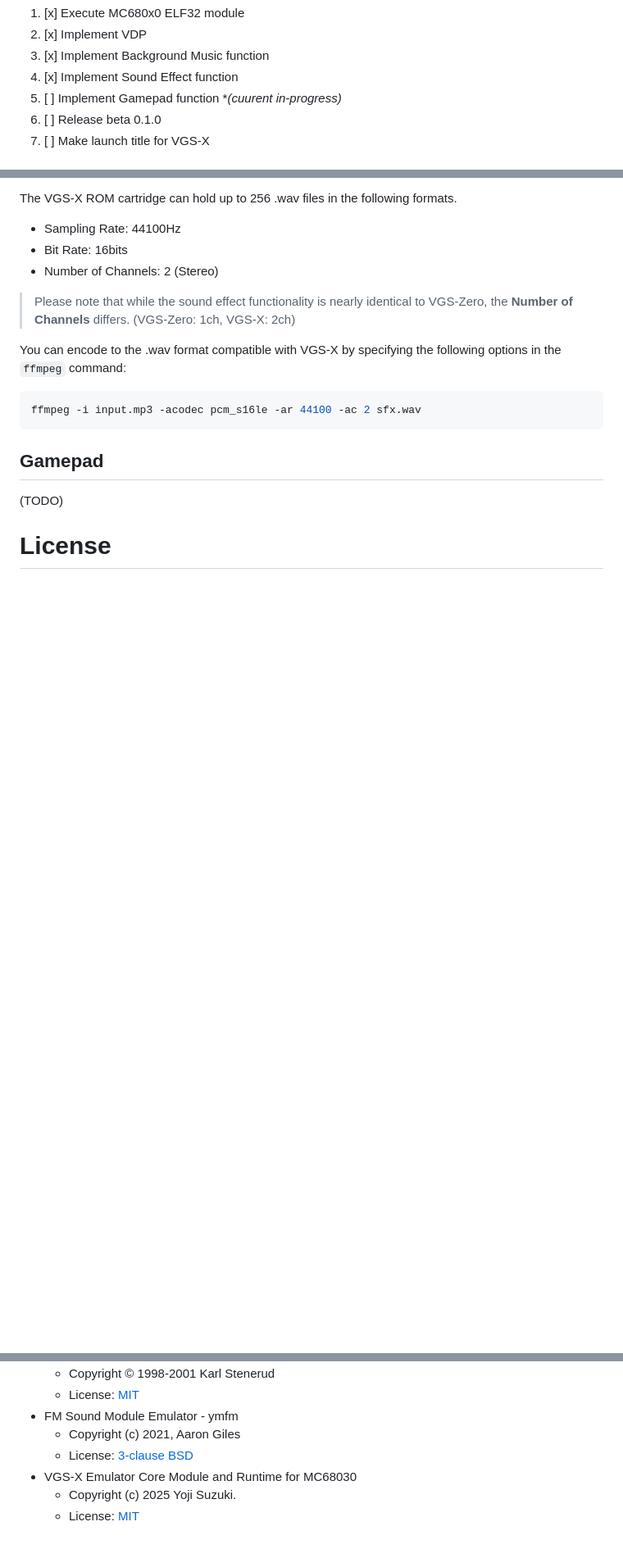
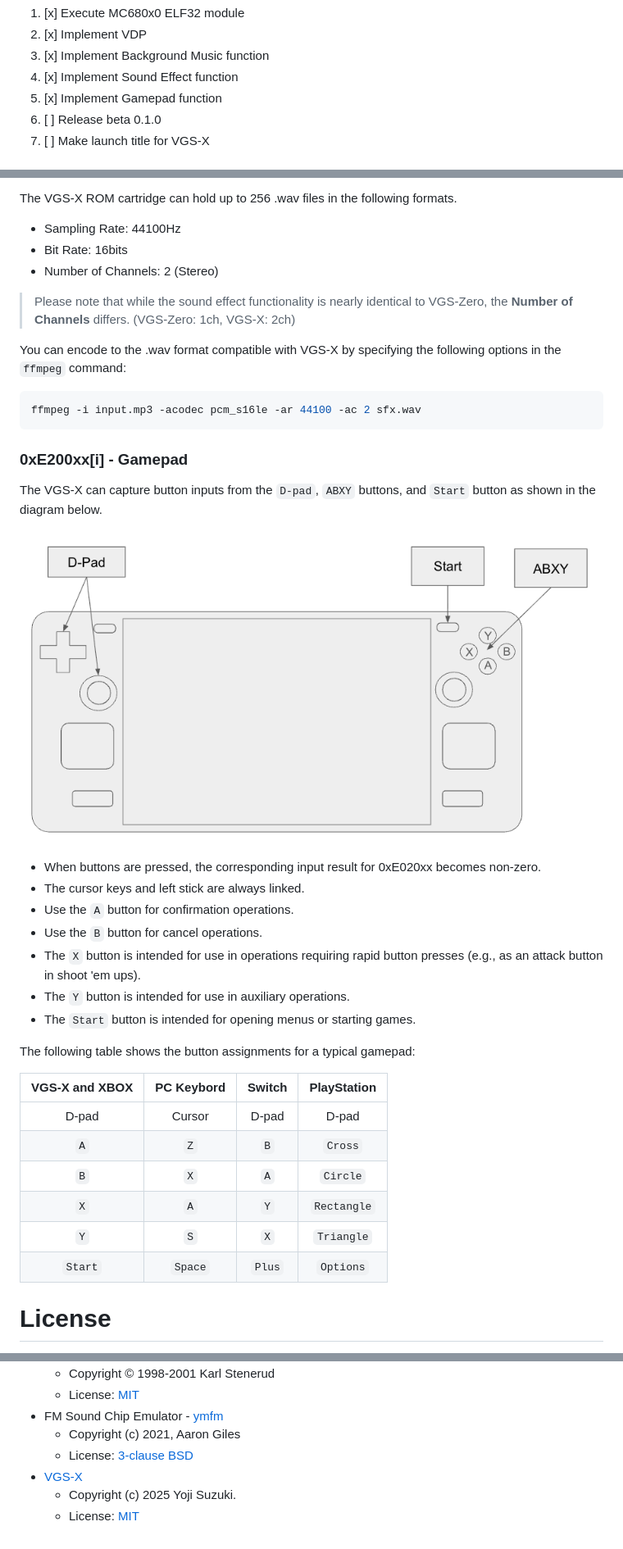
Before and after one commit to suzukiplan/vgsx, a Markdown page: README.md, 3 parts joined by grey strips. Shown at 82% size. Drawn GitHub-style; pictures changed too: gamepad.png (added); blank space fills up the shorter version.

Commit message:
support gamepad

````diff
--- a/README.md
+++ b/README.md
@@ -14,7 +14,7 @@ Status
 2. [x] Implement VDP
 3. [x] Implement Background Music function
 4. [x] Implement Sound Effect function
-5. [ ] Implement Gamepad function **(*cuurent in-progress)**
+5. [x] Implement Gamepad function
 6. [ ] Release beta 0.1.0
 7. [ ] Make launch title for VGS-X
 
@@ -535,9 +536,30 @@ You can encode to the .wav format compatible with VGS-X by specifying the follow
 ffmpeg -i input.mp3 -acodec pcm_s16le -ar 44100 -ac 2 sfx.wav
 ```
 
-## Gamepad
+### 0xE200xx[i] - Gamepad
 
-(TODO)
+The VGS-X can capture button inputs from the `D-pad`, `ABXY` buttons, and `Start` button as shown in the diagram below.
+
+![gamepad.png](./gamepad.png)
+
+- When  buttons are pressed, the corresponding input result for 0xE020xx becomes non-zero.
+- The cursor keys and left stick are always linked.
+- Use the `A` button for confirmation operations.
+- Use the `B` button for cancel operations.
+- The `X` button is intended for use in operations requiring rapid button presses (e.g., as an attack button in shoot 'em ups).
+- The `Y` button is intended for use in auxiliary operations.
+- The `Start` button is intended for opening menus or starting games.
+
+The following table shows the button assignments for a typical gamepad:
+
+| VGS-X and XBOX | PC Keybord | Switch | PlayStation |
+|:-:|:-:|:-:|:-:|
+|D-pad| Cursor | D-pad | D-pad |
+| `A` | `Z` | `B` | `Cross` |
+| `B` | `X` | `A` | `Circle` |
+| `X` | `A` | `Y` | `Rectangle` |
+| `Y` | `S` | `X` | `Triangle` |
+| `Start` | `Space` | `Plus` | `Options` |
 
 # License
 
@@ -545,8 +567,8 @@ ffmpeg -i input.mp3 -acodec pcm_s16le -ar 44100 -ac 2 sfx.wav
   - Copyright © 1998-2001 Karl Stenerud
   - License: [MIT](./LICENSE-Musashi.txt)
-- FM Sound Module Emulator - ymfm
+- FM Sound Chip Emulator - [ymfm](https://github.com/aaronsgiles/ymfm)
   - Copyright (c) 2021, Aaron Giles
   - License: [3-clause BSD](./LICENSE-ymfm.txt)
-- VGS-X Emulator Core Module and Runtime for MC68030
+- [VGS-X](https://github.com/suzukiplan/vgsx)
   - Copyright (c) 2025 Yoji Suzuki.
   - License: [MIT](./LICENSE-VGSX.txt)
````
Also changed, not shown: other parts of README.md (+13 -12 lines), 8 other files.
